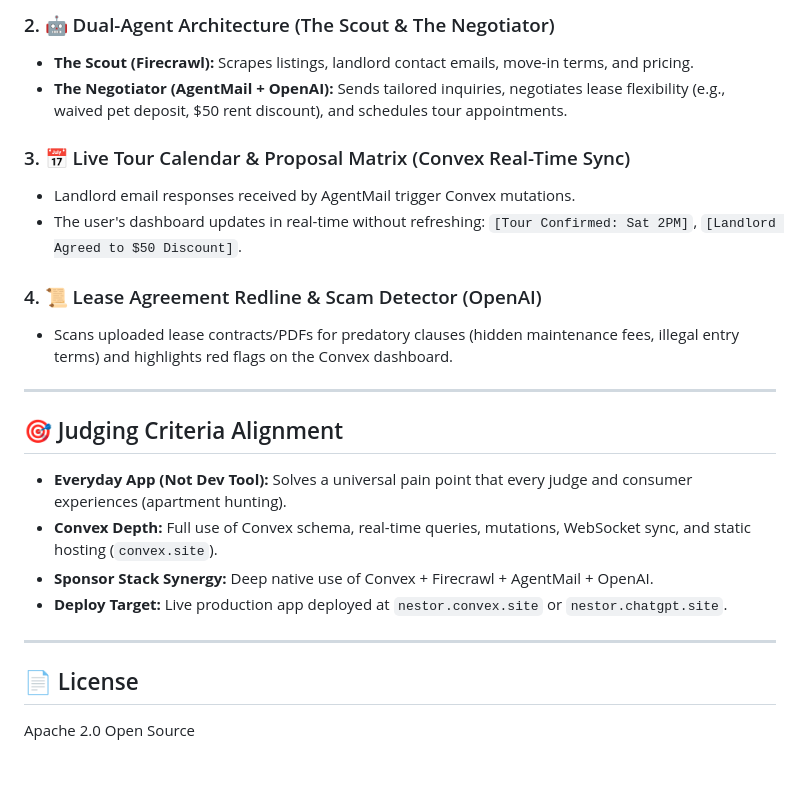
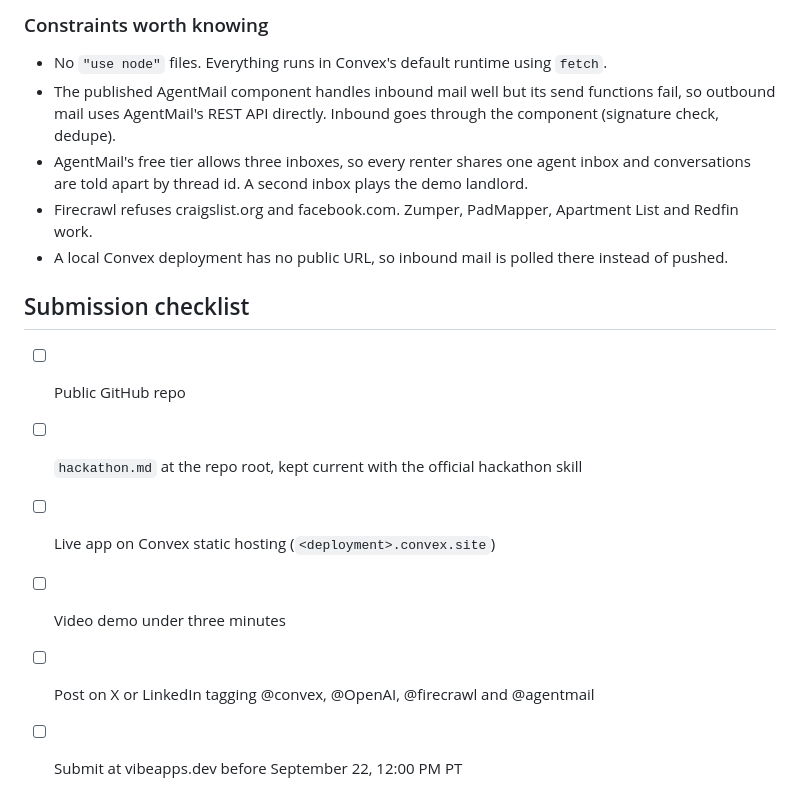
Before and after one commit to mrnetwork0001/Nestor, a Markdown page: NESTOR_PROJECT_SPEC.md, the part around one of its changes. GitHub-like rendering; blank space fills up the shorter version.

```diff
--- a/NESTOR_PROJECT_SPEC.md
+++ b/NESTOR_PROJECT_SPEC.md
@@ -63,25 +76,19 @@ Instead of spending hours refreshing Zillow/Craigslist, filling out repetitive a
 
-### 2. 🤖 Dual-Agent Architecture (The Scout & The Negotiator)
-- **The Scout (Firecrawl):** Scrapes listings, landlord contact emails, move-in terms, and pricing.
-- **The Negotiator (AgentMail + OpenAI):** Sends tailored inquiries, negotiates lease flexibility (e.g., waived pet deposit, $50 rent discount), and schedules tour appointments.
+### Constraints worth knowing
 
-### 3. 📅 Live Tour Calendar & Proposal Matrix (Convex Real-Time Sync)
-- Landlord email responses received by AgentMail trigger Convex mutations.
-- The user's dashboard updates in real-time without refreshing: `[Tour Confirmed: Sat 2PM]`, `[Landlord Agreed to $50 Discount]`.
+- No `"use node"` files. Everything runs in Convex's default runtime using `fetch`.
+- The published AgentMail component handles inbound mail well but its send functions fail, so outbound
+  mail uses AgentMail's REST API directly. Inbound goes through the component (signature check, dedupe).
+- AgentMail's free tier allows three inboxes, so every renter shares one agent inbox and conversations are
+  told apart by thread id. A second inbox plays the demo landlord.
+- Firecrawl refuses craigslist.org and facebook.com. Zumper, PadMapper, Apartment List and Redfin work.
+- A local Convex deployment has no public URL, so inbound mail is polled there instead of pushed.
 
-### 4. 📜 Lease Agreement Redline & Scam Detector (OpenAI)
-- Scans uploaded lease contracts/PDFs for predatory clauses (hidden maintenance fees, illegal entry terms) and highlights red flags on the Convex dashboard.
+## Submission checklist
 
----
-
-## 🎯 Judging Criteria Alignment
-
-- **Everyday App (Not Dev Tool):** Solves a universal pain point that every judge and consumer experiences (apartment hunting).
-- **Convex Depth:** Full use of Convex schema, real-time queries, mutations, WebSocket sync, and static hosting (`convex.site`).
-- **Sponsor Stack Synergy:** Deep native use of Convex + Firecrawl + AgentMail + OpenAI.
-- **Deploy Target:** Live production app deployed at `nestor.convex.site` or `nestor.chatgpt.site`.
-
----
-
-## 📄 License
-Apache 2.0 Open Source
+- [ ] Public GitHub repo
+- [ ] `hackathon.md` at the repo root, kept current with the official hackathon skill
+- [ ] Live app on Convex static hosting (`<deployment>.convex.site`)
+- [ ] Video demo under three minutes
+- [ ] Post on X or LinkedIn tagging @convex, @OpenAI, @firecrawl and @agentmail
+- [ ] Submit at vibeapps.dev before September 22, 12:00 PM PT
```
Also changed, not shown: other parts of NESTOR_PROJECT_SPEC.md (+62 -49 lines).
